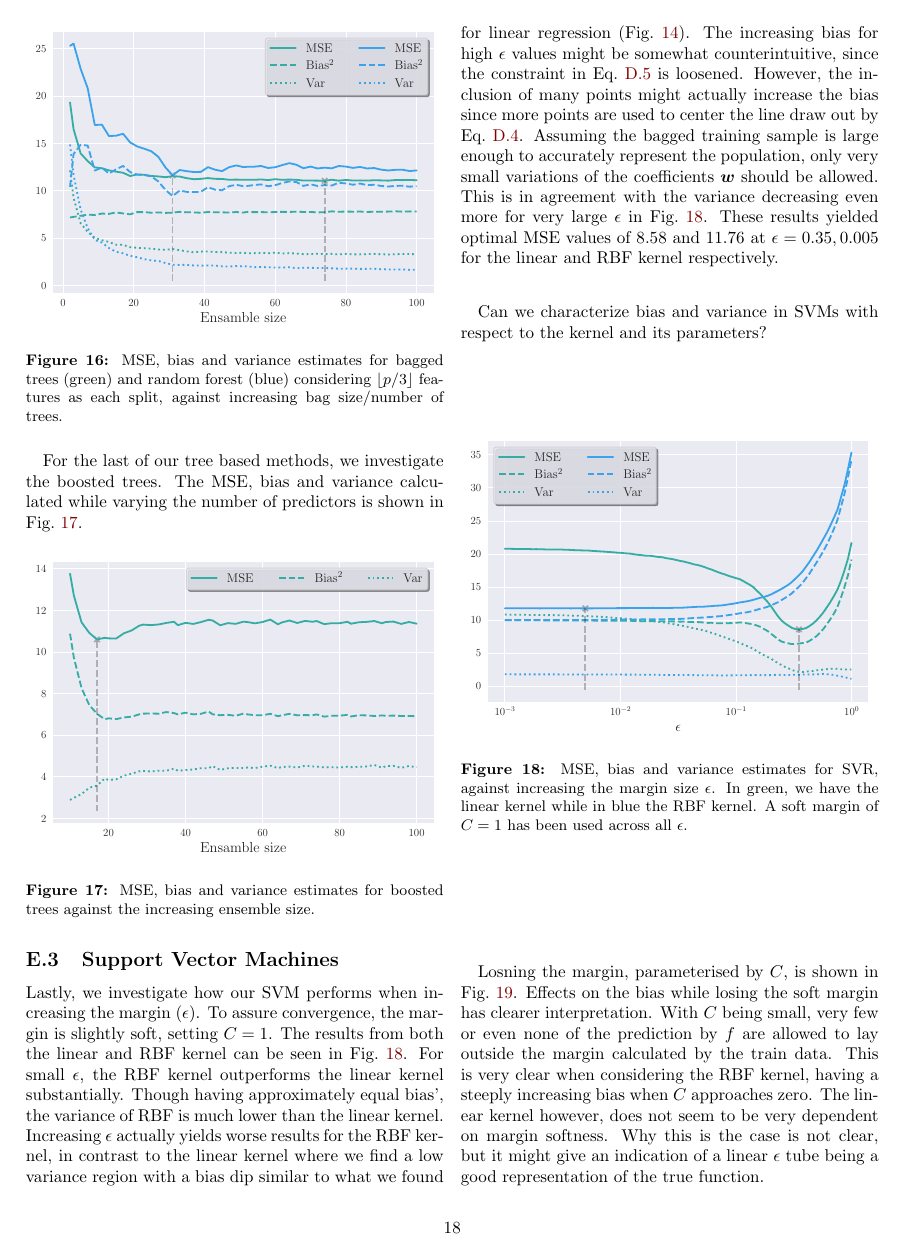
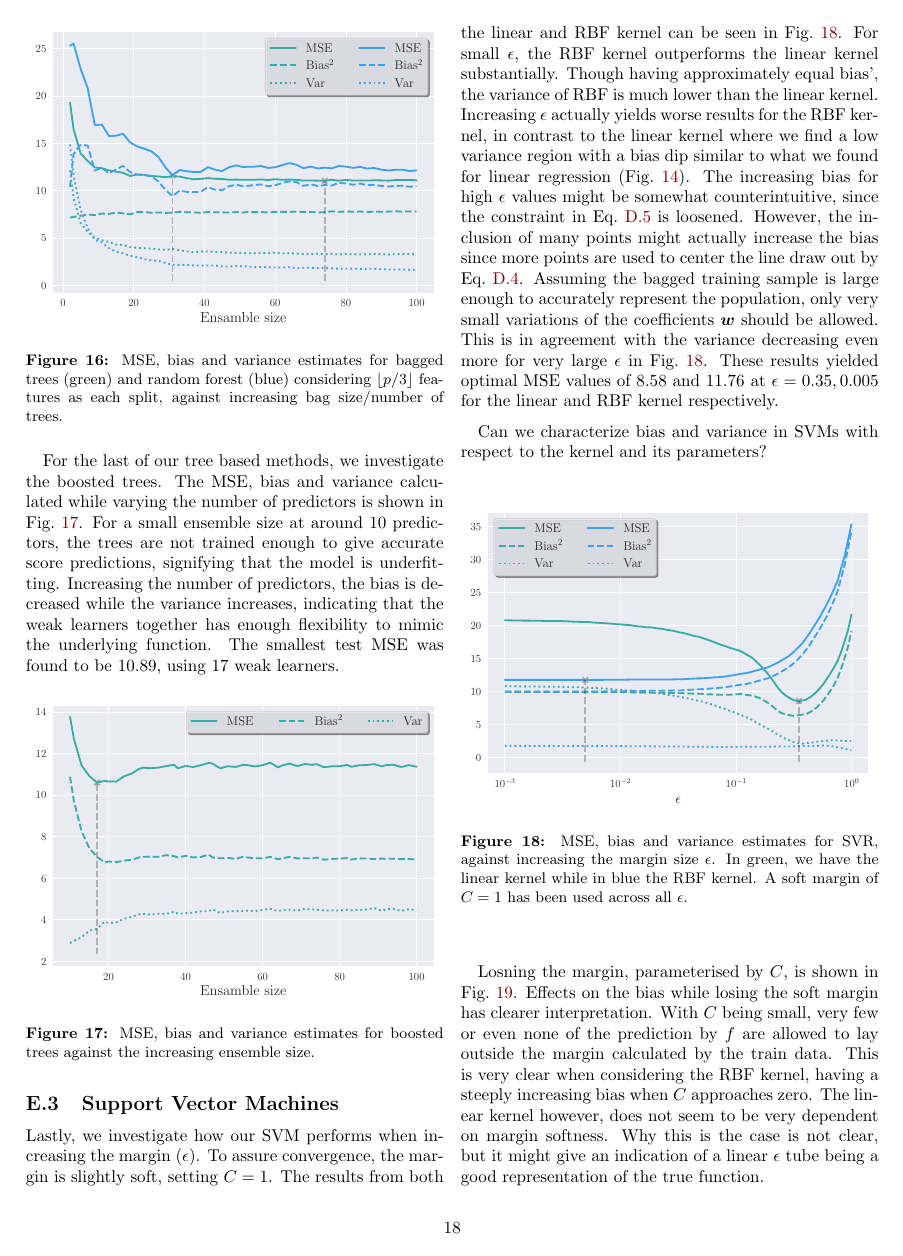
Before and after one commit to hkve/FYS-STK4155, a LaTeX paper (Project3/tex/main.tex, which reads Project3/tex/sections/appendix.tex): page 18 of 19. Compiled offline with pdfLaTeX.

Commit message:
More boosted trees

```diff
--- a/Project3/tex/sections/appendix.tex
+++ b/Project3/tex/sections/appendix.tex
@@ -104,7 +104,7 @@
                 \caption{MSE, bias and variance estimates for bagged trees (green) and random forest (blue) considering $\lfloor p/3 \rfloor$ features as each split, against increasing bag size/number of trees.}
                 \label[fig]{fig:bag_and_rf_biasvar_decomp}
             \end{figure}
-            For the last of our tree based methods, we investigate the boosted trees. The MSE, bias and variance calculated while varying the number of predictors is shown in \cref{fig:boosting_n_est}.
+            For the last of our tree based methods, we investigate the boosted trees. The MSE, bias and variance calculated while varying the number of predictors is shown in \cref{fig:boosting_n_est}. For a small ensemble size at around 10 predictors, the trees are not trained enough to give accurate score predictions, signifying that the model is underfitting. Increasing the number of predictors, the bias is decreased while the variance increases, indicating that the weak learners together has enough flexibility to mimic the underlying function. The smallest test MSE was found to be 10.89, using 17 weak learners.
             \begin{figure}[H]
                 \centering
                 \includegraphics[width=\linewidth]{Boosting_n_est.pdf}
```
